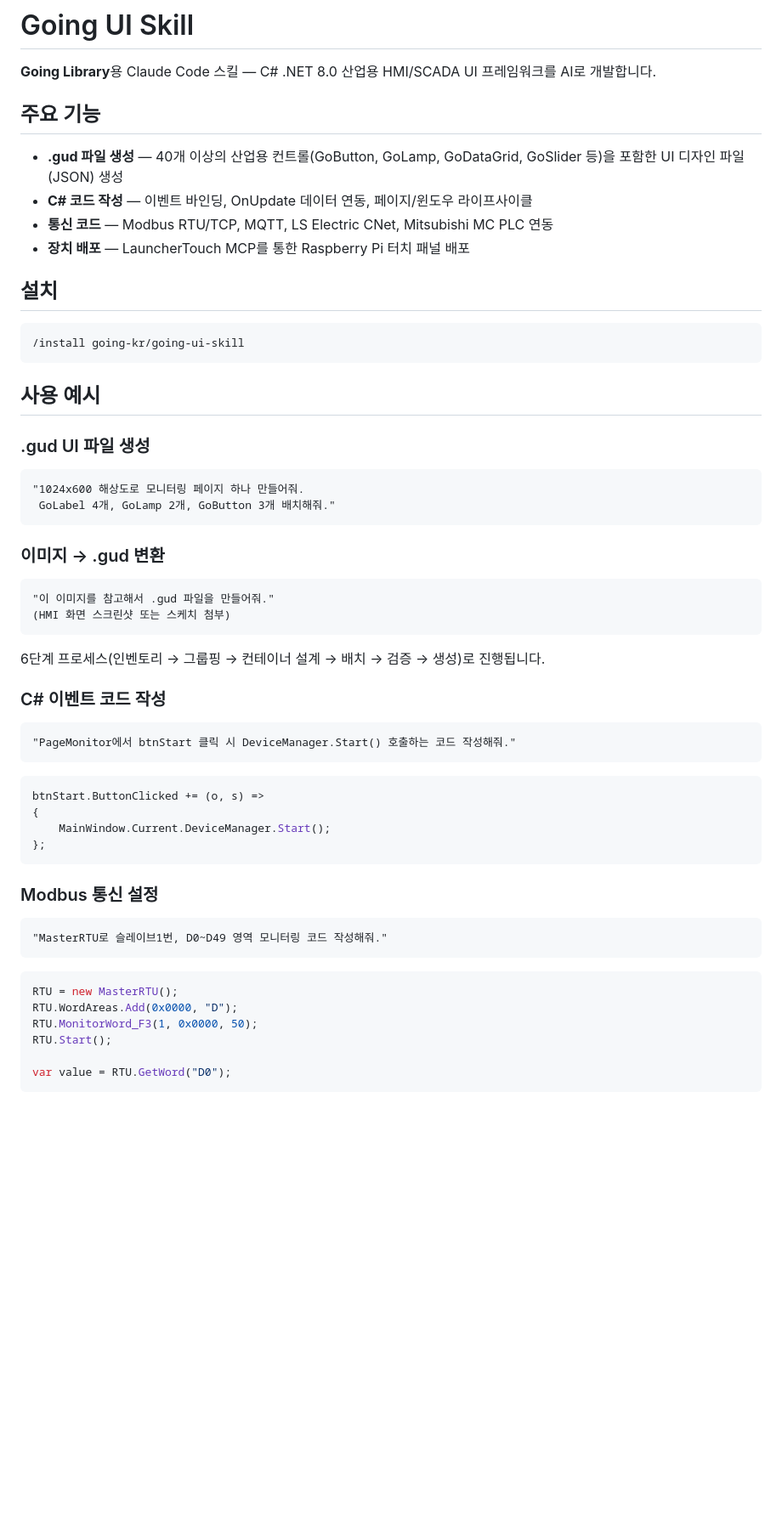
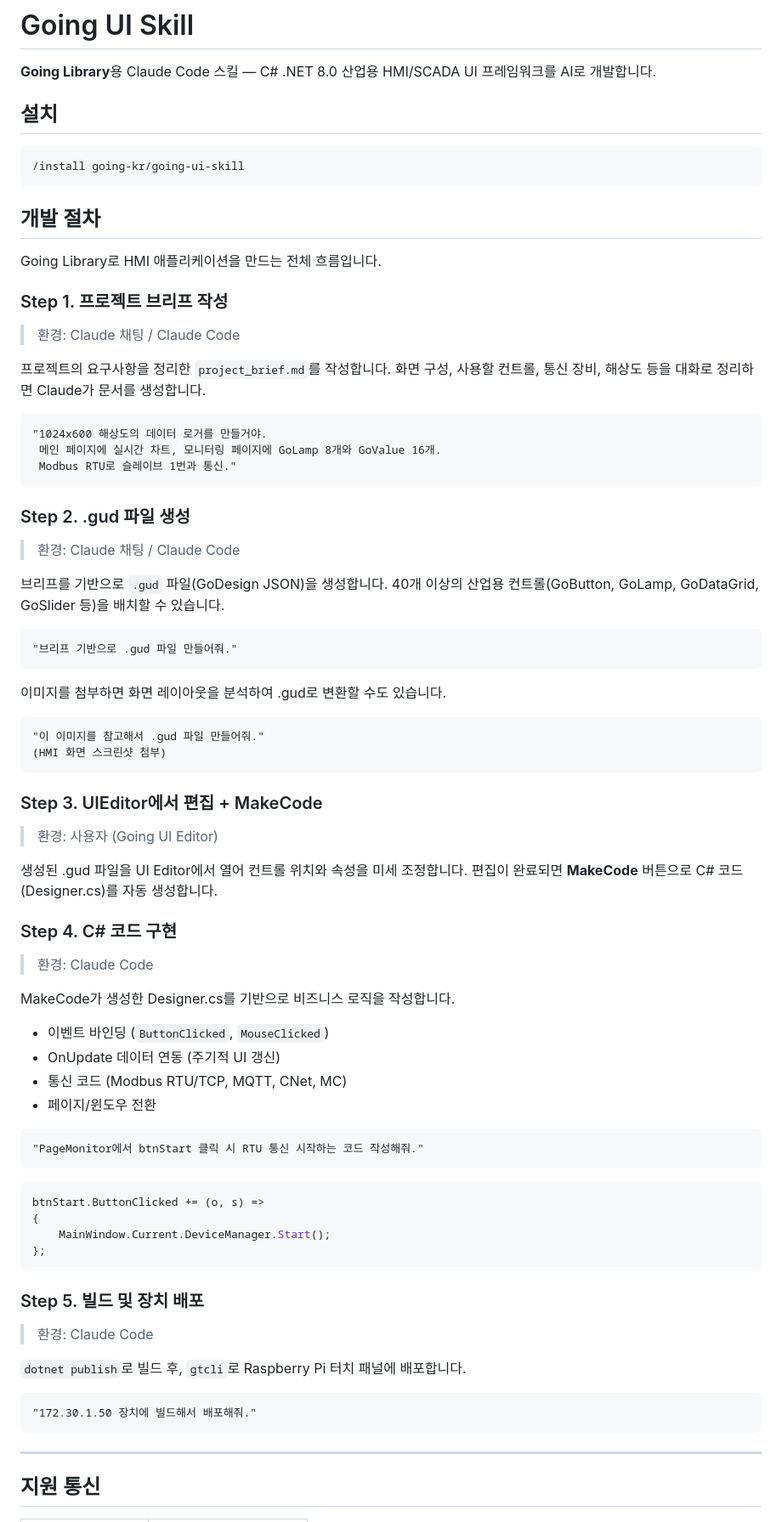
Before and after one commit to going-kr/going-ui-skill, a Markdown page: README.md, the part around one of its changes. Shown at 85% size. Drawn GitHub-style; blank space fills up the shorter version.

Commit message:
Update skill docs

````diff
--- a/README.md
+++ b/README.md
@@ -1,13 +1,6 @@
 # Going UI Skill
 
 **Going Library**용 Claude Code 스킬 — C# .NET 8.0 산업용 HMI/SCADA UI 프레임워크를 AI로 개발합니다.
-
-## 주요 기능
-
-- **.gud 파일 생성** — 40개 이상의 산업용 컨트롤(GoButton, GoLamp, GoDataGrid, GoSlider 등)을 포함한 UI 디자인 파일(JSON) 생성
-- **C# 코드 작성** — 이벤트 바인딩, OnUpdate 데이터 연동, 페이지/윈도우 라이프사이클
-- **통신 코드** — Modbus RTU/TCP, MQTT, LS Electric CNet, Mitsubishi MC PLC 연동
-- **장치 배포** — LauncherTouch MCP를 통한 Raspberry Pi 터치 패널 배포
 
 ## 설치
 
@@ -15,28 +8,61 @@
 /install going-kr/going-ui-skill
 ```
 
-## 사용 예시
+## 개발 절차
 
-### .gud UI 파일 생성
+Going Library로 HMI 애플리케이션을 만드는 전체 흐름입니다.
+
+### Step 1. 프로젝트 브리프 작성
+
+> 환경: Claude 채팅 / Claude Code
+
+프로젝트의 요구사항을 정리한 `project_brief.md`를 작성합니다.
+화면 구성, 사용할 컨트롤, 통신 장비, 해상도 등을 대화로 정리하면 Claude가 문서를 생성합니다.
 
 ```
-"1024x600 해상도로 모니터링 페이지 하나 만들어줘.
- GoLabel 4개, GoLamp 2개, GoButton 3개 배치해줘."
+"1024x600 해상도의 데이터 로거를 만들거야.
+ 메인 페이지에 실시간 차트, 모니터링 페이지에 GoLamp 8개와 GoValue 16개.
+ Modbus RTU로 슬레이브 1번과 통신."
 ```
 
-### 이미지 → .gud 변환
+### Step 2. .gud 파일 생성
+
+> 환경: Claude 채팅 / Claude Code
+
+브리프를 기반으로 `.gud` 파일(GoDesign JSON)을 생성합니다.
+40개 이상의 산업용 컨트롤(GoButton, GoLamp, GoDataGrid, GoSlider 등)을 배치할 수 있습니다.
 
 ```
-"이 이미지를 참고해서 .gud 파일을 만들어줘."
-(HMI 화면 스크린샷 또는 스케치 첨부)
+"브리프 기반으로 .gud 파일 만들어줘."
 ```
 
-6단계 프로세스(인벤토리 → 그룹핑 → 컨테이너 설계 → 배치 → 검증 → 생성)로 진행됩니다.
-
-### C# 이벤트 코드 작성
+이미지를 첨부하면 화면 레이아웃을 분석하여 .gud로 변환할 수도 있습니다.
 
 ```
-"PageMonitor에서 btnStart 클릭 시 DeviceManager.Start() 호출하는 코드 작성해줘."
+"이 이미지를 참고해서 .gud 파일 만들어줘."
+(HMI 화면 스크린샷 첨부)
+```
+
+### Step 3. UIEditor에서 편집 + MakeCode
+
+> 환경: 사용자 (Going UI Editor)
+
+생성된 .gud 파일을 UI Editor에서 열어 컨트롤 위치와 속성을 미세 조정합니다.
+편집이 완료되면 **MakeCode** 버튼으로 C# 코드(Designer.cs)를 자동 생성합니다.
+
+### Step 4. C# 코드 구현
+
+> 환경: Claude Code
+
+MakeCode가 생성한 Designer.cs를 기반으로 비즈니스 로직을 작성합니다.
+
+- 이벤트 바인딩 (`ButtonClicked`, `MouseClicked`)
+- OnUpdate 데이터 연동 (주기적 UI 갱신)
+- 통신 코드 (Modbus RTU/TCP, MQTT, CNet, MC)
+- 페이지/윈도우 전환
+
+```
+"PageMonitor에서 btnStart 클릭 시 RTU 통신 시작하는 코드 작성해줘."
 ```
 
 ```csharp
@@ -46,18 +72,17 @@ btnStart.ButtonClicked += (o, s) =>
 };
 ```
 
-### Modbus 통신 설정
+### Step 5. 빌드 및 장치 배포
+
+> 환경: Claude Code
+
+`dotnet publish`로 빌드 후, `gtcli`로 Raspberry Pi 터치 패널에 배포합니다.
 
 ```
-"MasterRTU로 슬레이브1번, D0~D49 영역 모니터링 코드 작성해줘."
+"172.30.1.50 장치에 빌드해서 배포해줘."
 ```
 
-```csharp
-RTU = new MasterRTU();
-RTU.WordAreas.Add(0x0000, "D");
-RTU.MonitorWord_F3(1, 0x0000, 50);
-RTU.Start();
+---
 
-var value = RTU.GetWord("D0");
-```
+## 지원 통신
 
````
Also changed, not shown: other parts of README.md (+13 -28 lines).
